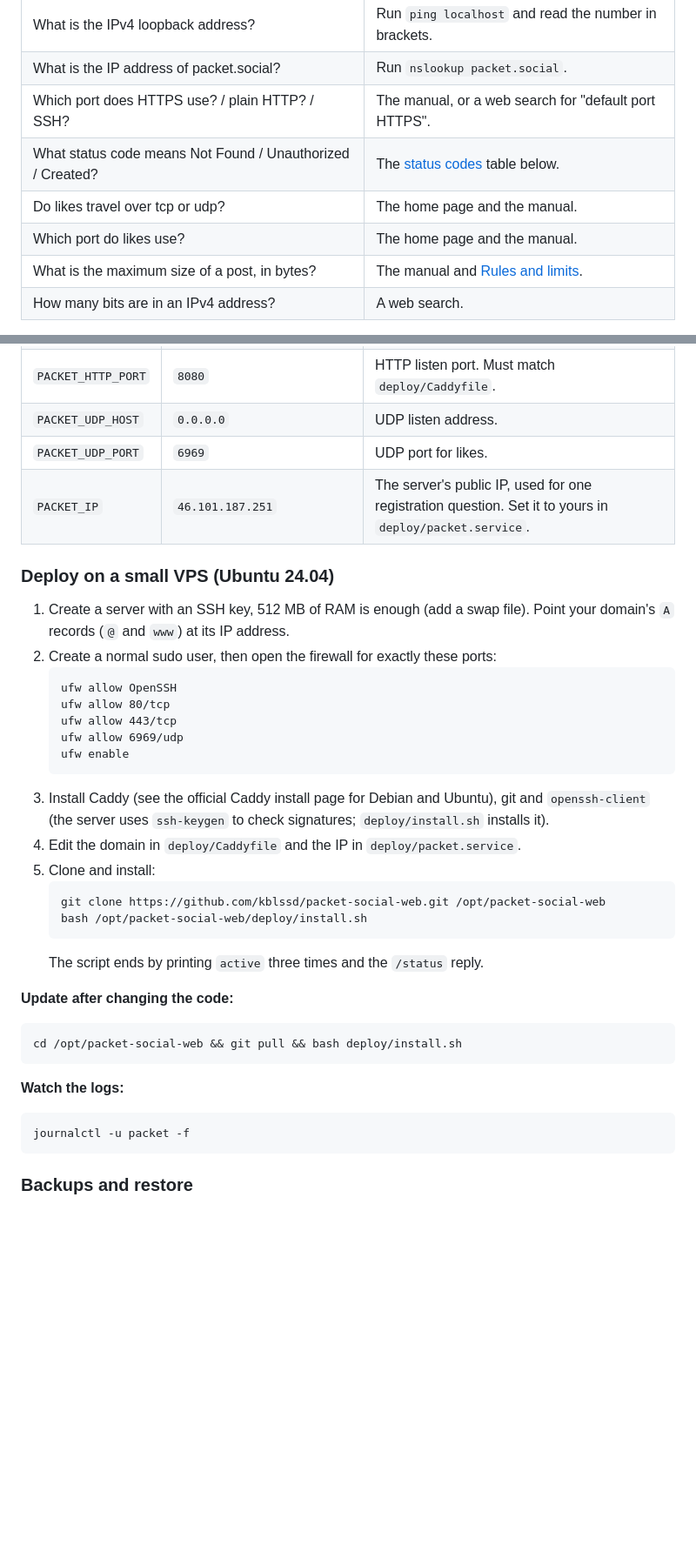
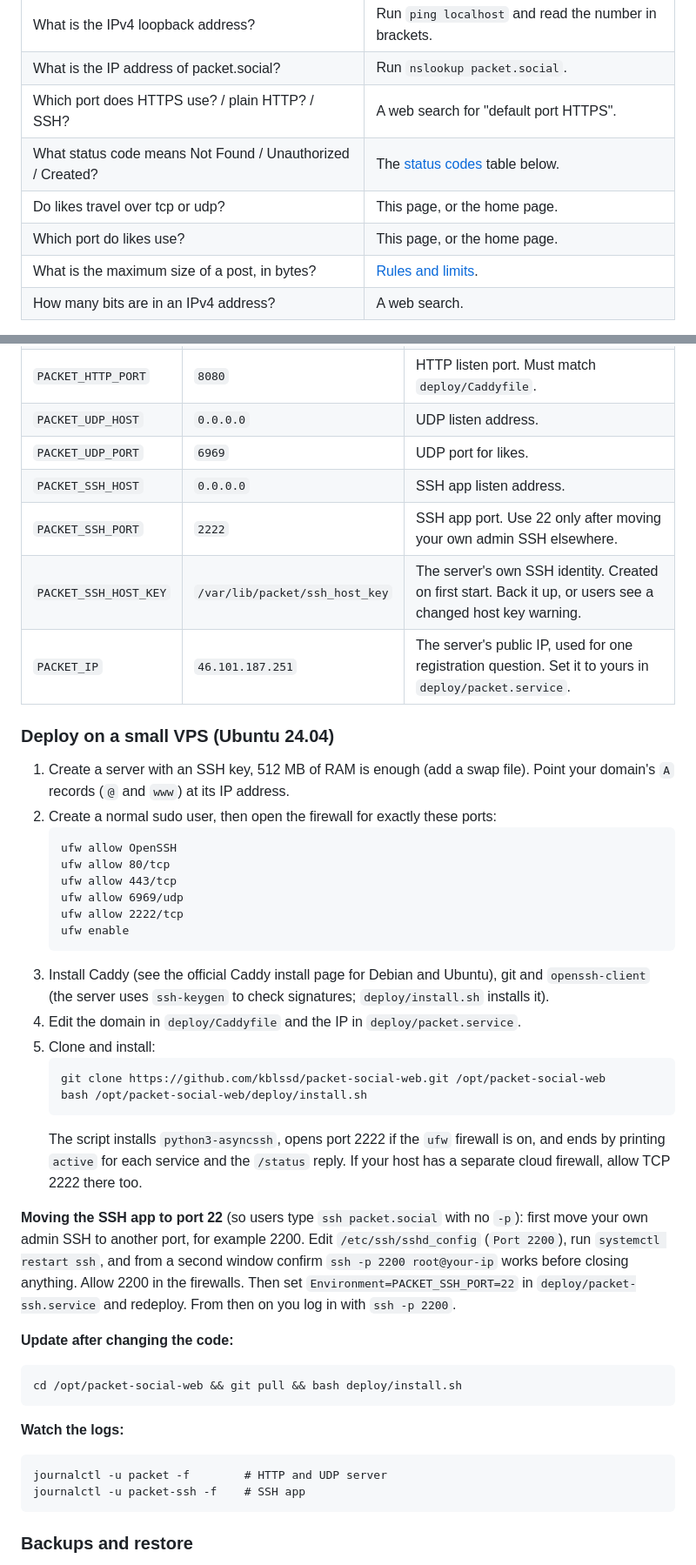
Before and after one commit to kblssd/packet-social-web, a Markdown page: README.md, 2 parts joined by grey strips. Shown at 87% size. Rendered like a GitHub page; blank space fills up the shorter version.

````diff
--- a/README.md
+++ b/README.md
@@ -193,11 +247,11 @@ The question you are asked can be any one of these, so here is where to find eac
 | -------- | ------------- |
 | What is the IPv4 loopback address? | Run `ping localhost` and read the number in brackets. |
 | What is the IP address of packet.social? | Run `nslookup packet.social`. |
-| Which port does HTTPS use? / plain HTTP? / SSH? | The manual, or a web search for "default port HTTPS". |
+| Which port does HTTPS use? / plain HTTP? / SSH? | A web search for "default port HTTPS". |
 | What status code means Not Found / Unauthorized / Created? | The [status codes](#6-status-codes) table below. |
-| Do likes travel over tcp or udp? | The home page and the manual. |
-| Which port do likes use? | The home page and the manual. |
-| What is the maximum size of a post, in bytes? | The manual and [Rules and limits](#5-rules-and-limits). |
+| Do likes travel over tcp or udp? | This page, or the home page. |
+| Which port do likes use? | This page, or the home page. |
+| What is the maximum size of a post, in bytes? | [Rules and limits](#5-rules-and-limits). |
 | How many bits are in an IPv4 address? | A web search. |
 
 Answers are not case sensitive. A question stays valid for 10 to 20 minutes and is tied to your
@@ -539,6 +596,9 @@ curl http://127.0.0.1:8080/register
 | `PACKET_HTTP_PORT` | `8080` | HTTP listen port. Must match `deploy/Caddyfile`. |
 | `PACKET_UDP_HOST` | `0.0.0.0` | UDP listen address. |
 | `PACKET_UDP_PORT` | `6969` | UDP port for likes. |
+| `PACKET_SSH_HOST` | `0.0.0.0` | SSH app listen address. |
+| `PACKET_SSH_PORT` | `2222` | SSH app port. Use 22 only after moving your own admin SSH elsewhere. |
+| `PACKET_SSH_HOST_KEY` | `/var/lib/packet/ssh_host_key` | The server's own SSH identity. Created on first start. Back it up, or users see a changed host key warning. |
 | `PACKET_IP` | `46.101.187.251` | The server's public IP, used for one registration question. Set it to yours in `deploy/packet.service`. |
 
 ### Deploy on a small VPS (Ubuntu 24.04)
@@ -551,6 +611,7 @@ curl http://127.0.0.1:8080/register
    ufw allow 80/tcp
    ufw allow 443/tcp
    ufw allow 6969/udp
+   ufw allow 2222/tcp
    ufw enable
    ```
 3. Install Caddy (see the official Caddy install page for Debian and Ubuntu), git and
@@ -561,7 +622,15 @@ curl http://127.0.0.1:8080/register
    git clone https://github.com/kblssd/packet-social-web.git /opt/packet-social-web
    bash /opt/packet-social-web/deploy/install.sh
    ```
-   The script ends by printing `active` three times and the `/status` reply.
+   The script installs `python3-asyncssh`, opens port 2222 if the `ufw` firewall is on, and ends by
+   printing `active` for each service and the `/status` reply. If your host has a separate cloud
+   firewall, allow TCP 2222 there too.
+
+**Moving the SSH app to port 22** (so users type `ssh packet.social` with no `-p`): first move your
+own admin SSH to another port, for example 2200. Edit `/etc/ssh/sshd_config` (`Port 2200`), run
+`systemctl restart ssh`, and from a second window confirm `ssh -p 2200 root@your-ip` works before
+closing anything. Allow 2200 in the firewalls. Then set `Environment=PACKET_SSH_PORT=22` in
+`deploy/packet-ssh.service` and redeploy. From then on you log in with `ssh -p 2200`.
 
 **Update after changing the code:**
 
@@ -572,7 +641,8 @@ cd /opt/packet-social-web && git pull && bash deploy/install.sh
 **Watch the logs:**
 
 ```
-journalctl -u packet -f
+journalctl -u packet -f        # HTTP and UDP server
+journalctl -u packet-ssh -f    # SSH app
 ```
 
 ### Backups and restore
````
Also changed, not shown: other parts of README.md (+81 -22 lines).
